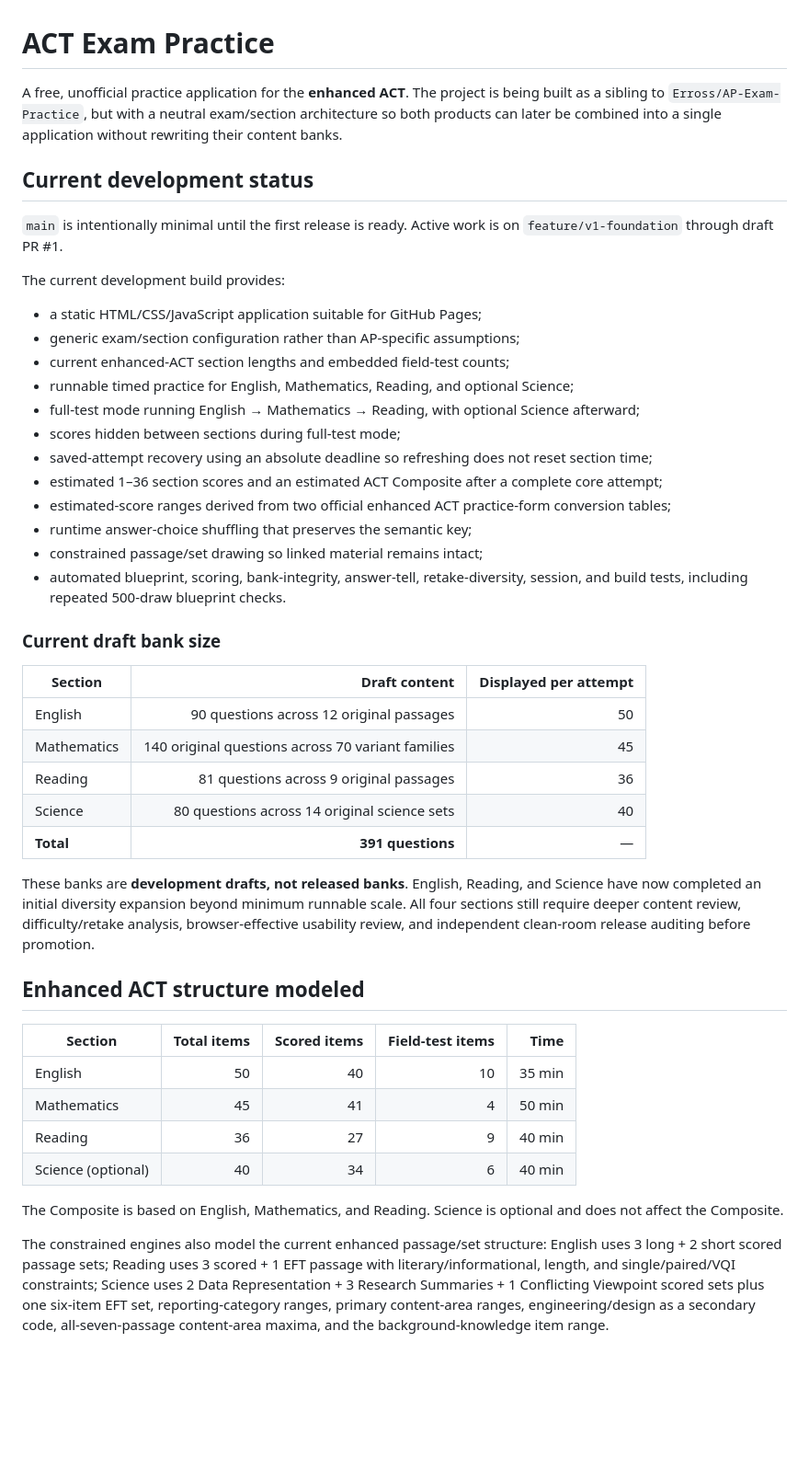
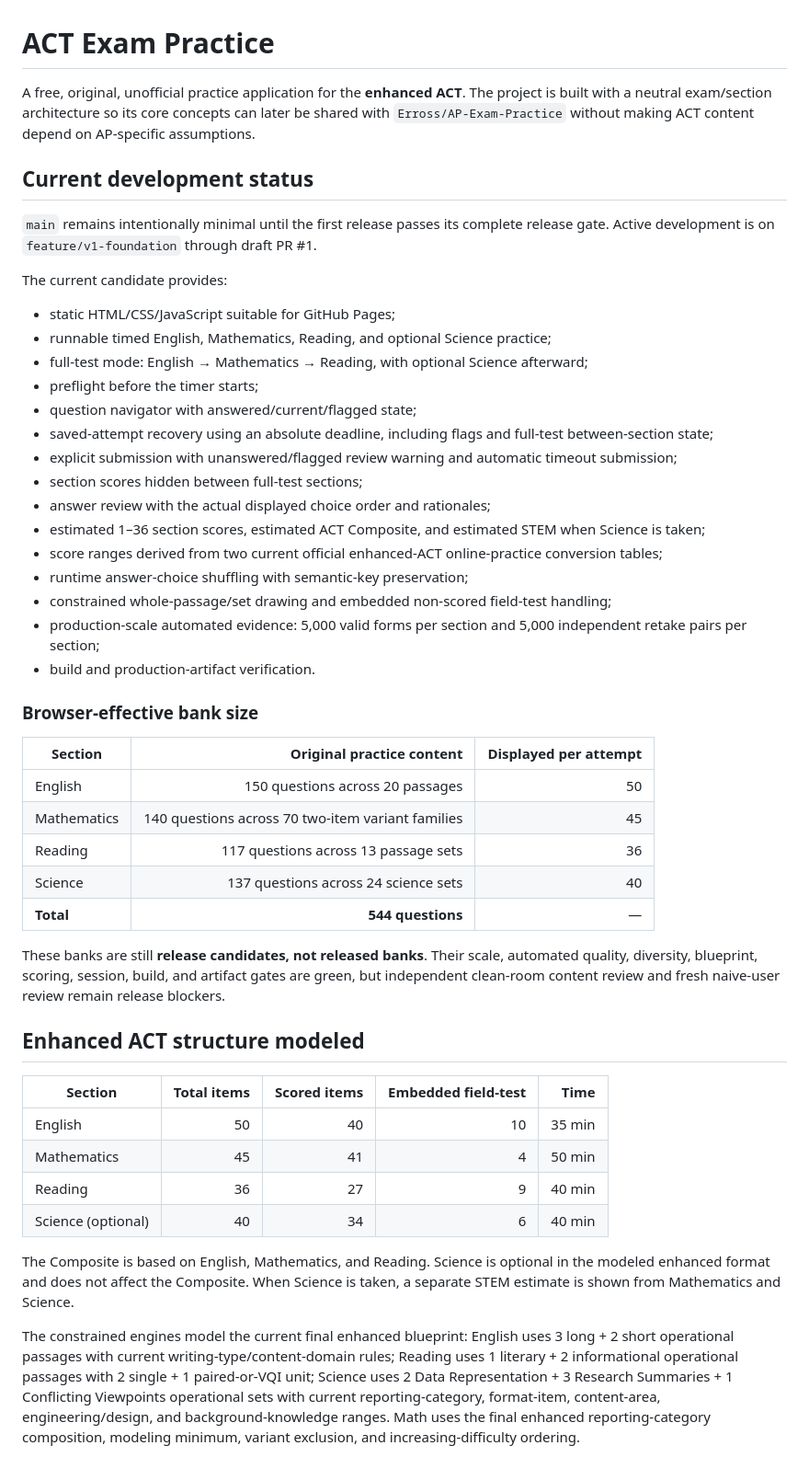
Before and after one commit to Erross/ACT-Exam-Practice, a Markdown page: README.md, the part around one of its changes. Shown at 92% size. GitHub-like rendering; blank space fills up the shorter version.

Commit message:
Bring README to release-scale ACT candidate state

```diff
--- a/README.md
+++ b/README.md
@@ -1,48 +1,51 @@
 # ACT Exam Practice
 
-A free, unofficial practice application for the **enhanced ACT**. The project is being built as a sibling to `Erross/AP-Exam-Practice`, but with a neutral exam/section architecture so both products can later be combined into a single application without rewriting their content banks.
+A free, original, unofficial practice application for the **enhanced ACT**. The project is built with a neutral exam/section architecture so its core concepts can later be shared with `Erross/AP-Exam-Practice` without making ACT content depend on AP-specific assumptions.
 
 ## Current development status
 
-`main` is intentionally minimal until the first release is ready. Active work is on `feature/v1-foundation` through draft PR #1.
+`main` remains intentionally minimal until the first release passes its complete release gate. Active development is on `feature/v1-foundation` through draft PR #1.
 
-The current development build provides:
+The current candidate provides:
 
-- a static HTML/CSS/JavaScript application suitable for GitHub Pages;
-- generic exam/section configuration rather than AP-specific assumptions;
-- current enhanced-ACT section lengths and embedded field-test counts;
-- runnable timed practice for English, Mathematics, Reading, and optional Science;
-- full-test mode running English → Mathematics → Reading, with optional Science afterward;
-- scores hidden between sections during full-test mode;
-- saved-attempt recovery using an absolute deadline so refreshing does not reset section time;
-- estimated 1–36 section scores and an estimated ACT Composite after a complete core attempt;
-- estimated-score ranges derived from two official enhanced ACT practice-form conversion tables;
-- runtime answer-choice shuffling that preserves the semantic key;
-- constrained passage/set drawing so linked material remains intact;
-- automated blueprint, scoring, bank-integrity, answer-tell, retake-diversity, session, and build tests, including repeated 500-draw blueprint checks.
+- static HTML/CSS/JavaScript suitable for GitHub Pages;
+- runnable timed English, Mathematics, Reading, and optional Science practice;
+- full-test mode: English → Mathematics → Reading, with optional Science afterward;
+- preflight before the timer starts;
+- question navigator with answered/current/flagged state;
+- saved-attempt recovery using an absolute deadline, including flags and full-test between-section state;
+- explicit submission with unanswered/flagged review warning and automatic timeout submission;
+- section scores hidden between full-test sections;
+- answer review with the actual displayed choice order and rationales;
+- estimated 1–36 section scores, estimated ACT Composite, and estimated STEM when Science is taken;
+- score ranges derived from two current official enhanced-ACT online-practice conversion tables;
+- runtime answer-choice shuffling with semantic-key preservation;
+- constrained whole-passage/set drawing and embedded non-scored field-test handling;
+- production-scale automated evidence: 5,000 valid forms per section and 5,000 independent retake pairs per section;
+- build and production-artifact verification.
 
-### Current draft bank size
+### Browser-effective bank size
 
-| Section | Draft content | Displayed per attempt |
+| Section | Original practice content | Displayed per attempt |
 | --- | ---: | ---: |
-| English | 90 questions across 12 original passages | 50 |
-| Mathematics | 140 original questions across 70 variant families | 45 |
-| Reading | 81 questions across 9 original passages | 36 |
-| Science | 80 questions across 14 original science sets | 40 |
-| **Total** | **391 questions** | — |
+| English | 150 questions across 20 passages | 50 |
+| Mathematics | 140 questions across 70 two-item variant families | 45 |
+| Reading | 117 questions across 13 passage sets | 36 |
+| Science | 137 questions across 24 science sets | 40 |
+| **Total** | **544 questions** | — |
 
-These banks are **development drafts, not released banks**. English, Reading, and Science have now completed an initial diversity expansion beyond minimum runnable scale. All four sections still require deeper content review, difficulty/retake analysis, browser-effective usability review, and independent clean-room release auditing before promotion.
+These banks are still **release candidates, not released banks**. Their scale, automated quality, diversity, blueprint, scoring, session, build, and artifact gates are green, but independent clean-room content review and fresh naive-user review remain release blockers.
 
 ## Enhanced ACT structure modeled
 
-| Section | Total items | Scored items | Field-test items | Time |
+| Section | Total items | Scored items | Embedded field-test | Time |
 | --- | ---: | ---: | ---: | ---: |
 | English | 50 | 40 | 10 | 35 min |
 | Mathematics | 45 | 41 | 4 | 50 min |
 | Reading | 36 | 27 | 9 | 40 min |
 | Science (optional) | 40 | 34 | 6 | 40 min |
 
-The Composite is based on English, Mathematics, and Reading. Science is optional and does not affect the Composite.
+The Composite is based on English, Mathematics, and Reading. Science is optional in the modeled enhanced format and does not affect the Composite. When Science is taken, a separate STEM estimate is shown from Mathematics and Science.
 
-The constrained engines also model the current enhanced passage/set structure: English uses 3 long + 2 short scored passage sets; Reading uses 3 scored + 1 EFT passage with literary/informational, length, and single/paired/VQI constraints; Science uses 2 Data Representation + 3 Research Summaries + 1 Conflicting Viewpoint scored sets plus one six-item EFT set, reporting-category ranges, primary content-area ranges, engineering/design as a secondary code, all-seven-passage content-area maxima, and the background-knowledge item range.
+The constrained engines model the current final enhanced blueprint: English uses 3 long + 2 short operational passages with current writing-type/content-domain rules; Reading uses 1 literary + 2 informational operational passages with 2 single + 1 paired-or-VQI unit; Science uses 2 Data Representation + 3 Research Summaries + 1 Conflicting Viewpoints operational sets with current reporting-category, format-item, content-area, engineering/design, and background-knowledge ranges. Math uses the final enhanced reporting-category composition, modeling minimum, variant exclusion, and increasing-difficulty ordering.
 
```
Also changed, not shown: other parts of README.md (+35 -16 lines).
